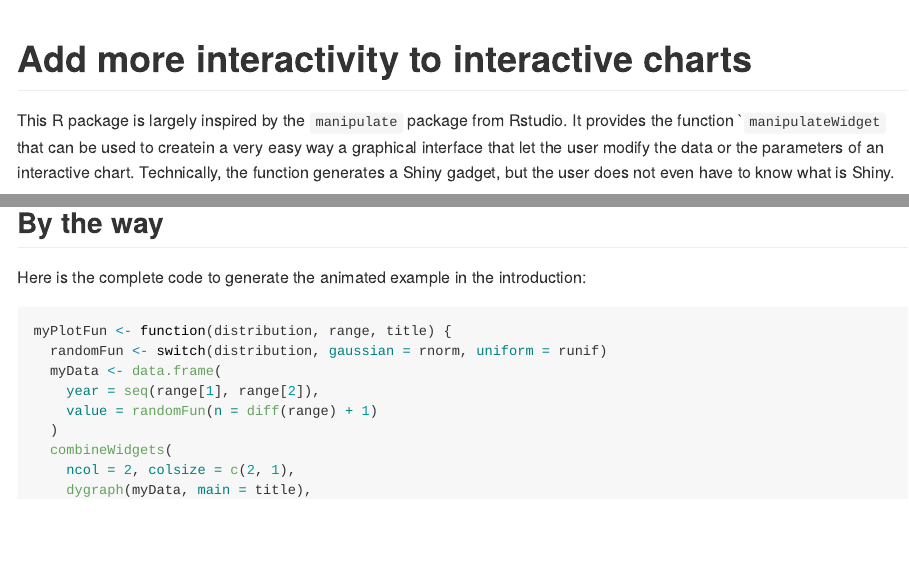
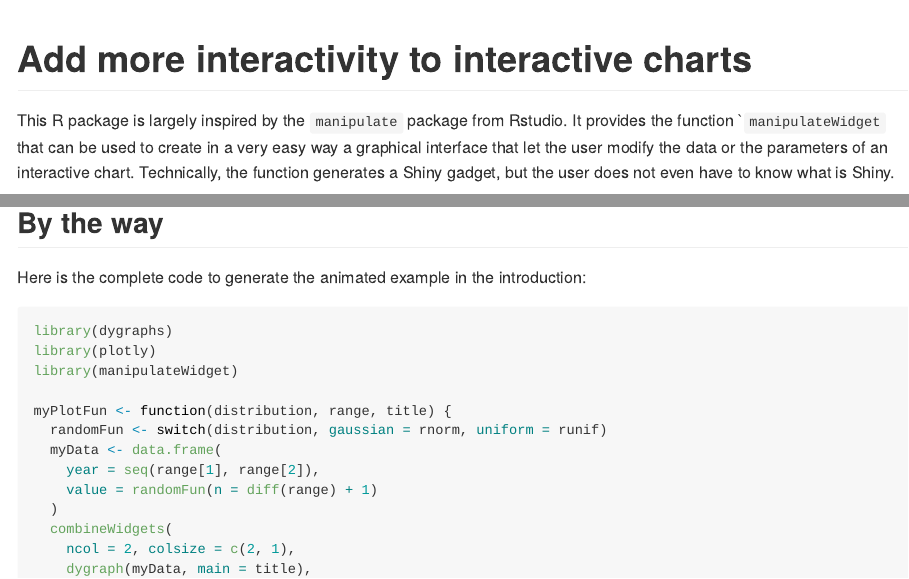
Before and after one commit to rte-antares-rpackage/manipulateWidget, an R Markdown document (README.Rmd): the page in a window 1100 px wide, from its top, and a second part further down, joined at a grey line. The pictures show the output file README.md that the author committed with the source, drawn offline in the style of GitHub.

Commit message:
update doc

````diff
--- a/README.Rmd
+++ b/README.Rmd
@@ -9,7 +9,7 @@ library(manipulateWidget)
 library(webshot)
 ```
 
-This R package is largely inspired by the `manipulate` package from Rstudio. It provides the function ``manipulateWidget` that can be used to createin a very easy way a graphical interface that let the user modify the data or the parameters of an interactive chart. Technically, the function generates a Shiny gadget, but the user does not even have to know what is Shiny.
+This R package is largely inspired by the `manipulate` package from Rstudio. It provides the function ``manipulateWidget` that can be used to create in a very easy way a graphical interface that let the user modify the data or the parameters of an interactive chart. Technically, the function generates a Shiny gadget, but the user does not even have to know what is Shiny.
 
 The package also provides the `combineWidgets` function to easily combine multiple interactive charts in a single view. Of course both functions can be used together.
 
@@ -198,6 +198,10 @@ manipulateWidget(myMapFun(radius, color, .initial, .session),
 
 Here is the complete code to generate the animated example in the introduction:
 ```{r eval = FALSE}
+library(dygraphs)
+library(plotly)
+library(manipulateWidget)
+
 myPlotFun <- function(distribution, range, title) {
   randomFun <- switch(distribution, gaussian = rnorm, uniform = runif)
   myData <- data.frame(
````
Also changed, not shown: R/manipulateWidget.R (+1 -1 lines), README.md, 1 other file.
